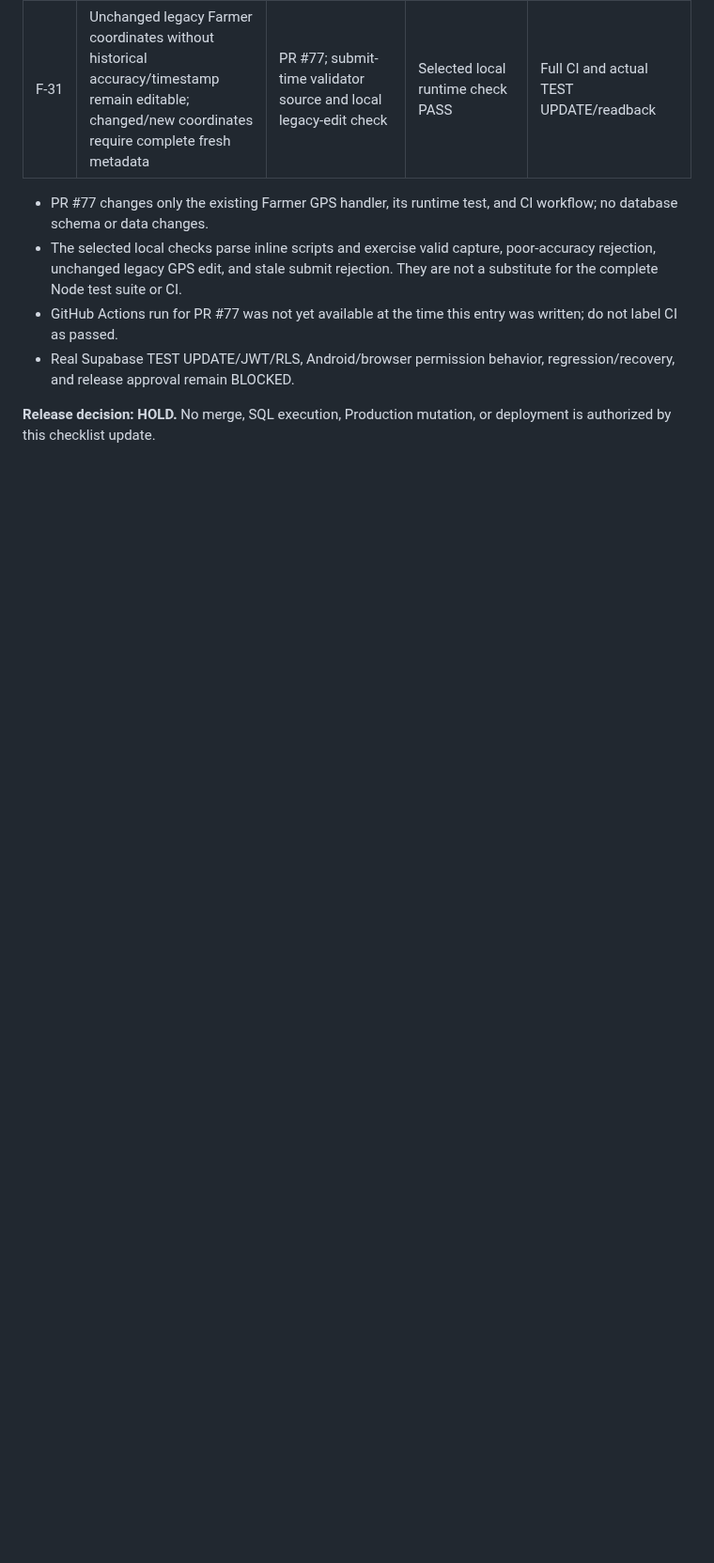
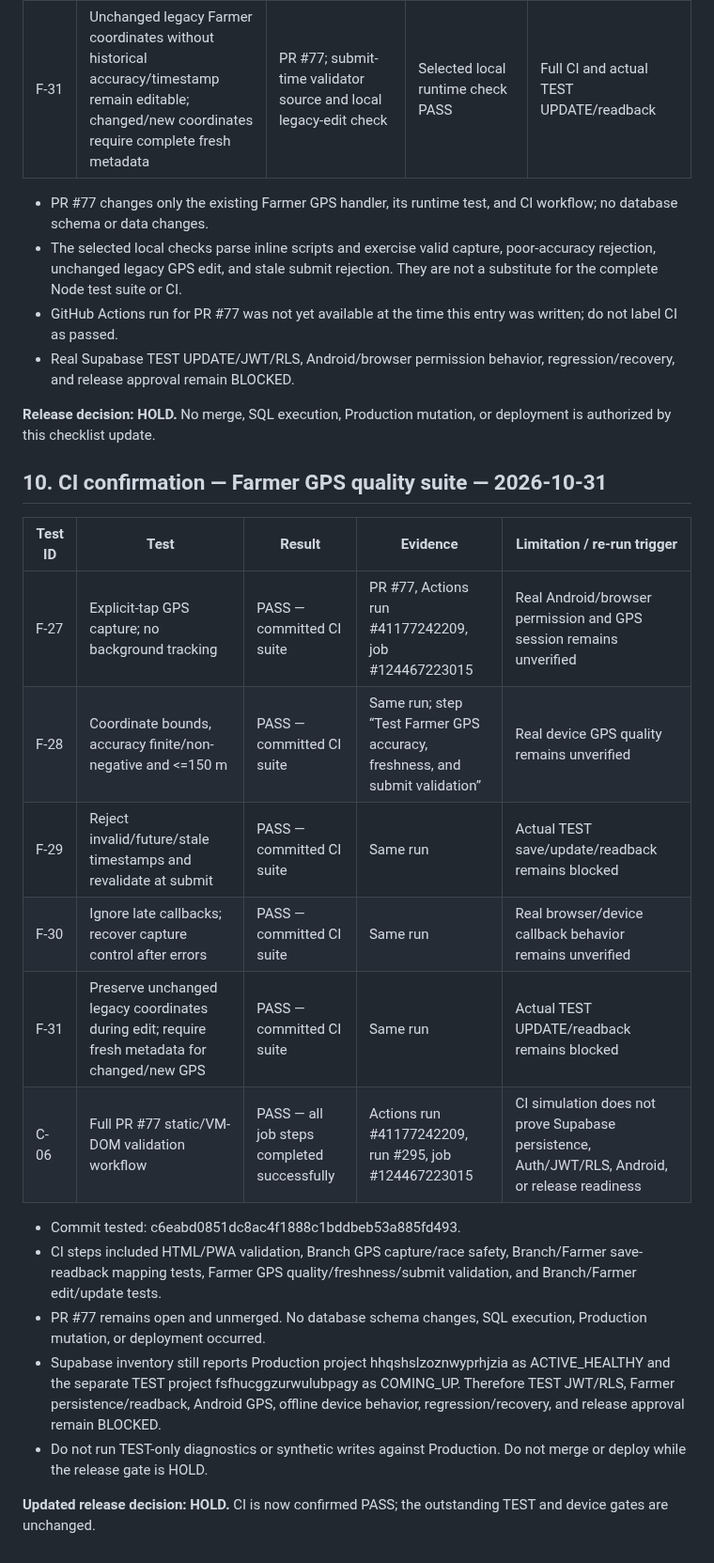
Before and after one commit to jui603295-sudo/muhaimin-dairy, a Markdown page: docs/FARMER_MODULE_DEVELOPMENT_CHECKLIST.md, the part around the change. Shown at 94% size. GitHub-like rendering; blank space fills up the shorter version.

Commit message:
docs: record Farmer GPS CI success and remaining release gates

```diff
--- a/docs/FARMER_MODULE_DEVELOPMENT_CHECKLIST.md
+++ b/docs/FARMER_MODULE_DEVELOPMENT_CHECKLIST.md
@@ -157,3 +157,23 @@ The following checks were added after this register was first created. These are
 - Real Supabase TEST UPDATE/JWT/RLS, Android/browser permission behavior, regression/recovery, and release approval remain BLOCKED.
 
 **Release decision: HOLD.** No merge, SQL execution, Production mutation, or deployment is authorized by this checklist update.
+
+
+## 10. CI confirmation — Farmer GPS quality suite — 2026-10-31
+
+| Test ID | Test | Result | Evidence | Limitation / re-run trigger |
+|---|---|---|---|---|
+| F-27 | Explicit-tap GPS capture; no background tracking | PASS — committed CI suite | PR #77, Actions run #41177242209, job #124467223015 | Real Android/browser permission and GPS session remains unverified |
+| F-28 | Coordinate bounds, accuracy finite/non-negative and <=150 m | PASS — committed CI suite | Same run; step “Test Farmer GPS accuracy, freshness, and submit validation” | Real device GPS quality remains unverified |
+| F-29 | Reject invalid/future/stale timestamps and revalidate at submit | PASS — committed CI suite | Same run | Actual TEST save/update/readback remains blocked |
+| F-30 | Ignore late callbacks; recover capture control after errors | PASS — committed CI suite | Same run | Real browser/device callback behavior remains unverified |
+| F-31 | Preserve unchanged legacy coordinates during edit; require fresh metadata for changed/new GPS | PASS — committed CI suite | Same run | Actual TEST UPDATE/readback remains blocked |
+| C-06 | Full PR #77 static/VM-DOM validation workflow | PASS — all job steps completed successfully | Actions run #41177242209, run #295, job #124467223015 | CI simulation does not prove Supabase persistence, Auth/JWT/RLS, Android, or release readiness |
+
+- Commit tested: c6eabd0851dc8ac4f1888c1bddbeb53a885fd493.
+- CI steps included HTML/PWA validation, Branch GPS capture/race safety, Branch/Farmer save-readback mapping tests, Farmer GPS quality/freshness/submit validation, and Branch/Farmer edit/update tests.
+- PR #77 remains open and unmerged. No database schema changes, SQL execution, Production mutation, or deployment occurred.
+- Supabase inventory still reports Production project hhqshslzoznwyprhjzia as ACTIVE_HEALTHY and the separate TEST project fsfhucggzurwulubpagy as COMING_UP. Therefore TEST JWT/RLS, Farmer persistence/readback, Android GPS, offline device behavior, regression/recovery, and release approval remain BLOCKED.
+- Do not run TEST-only diagnostics or synthetic writes against Production. Do not merge or deploy while the release gate is HOLD.
+
+**Updated release decision: HOLD.** CI is now confirmed PASS; the outstanding TEST and device gates are unchanged.
```
